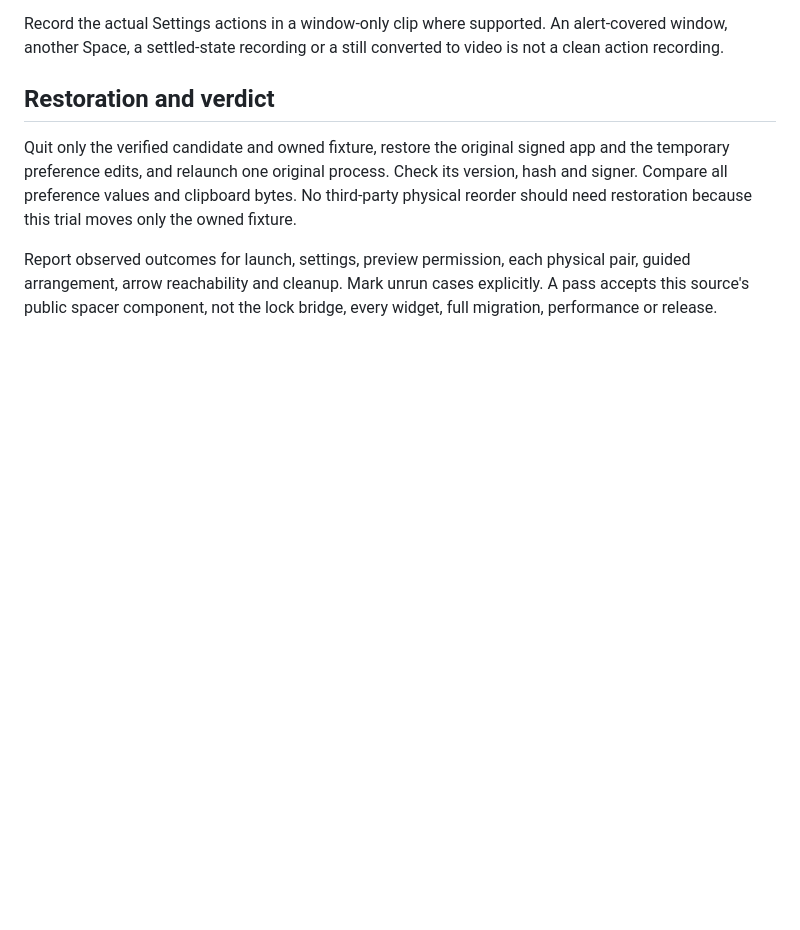
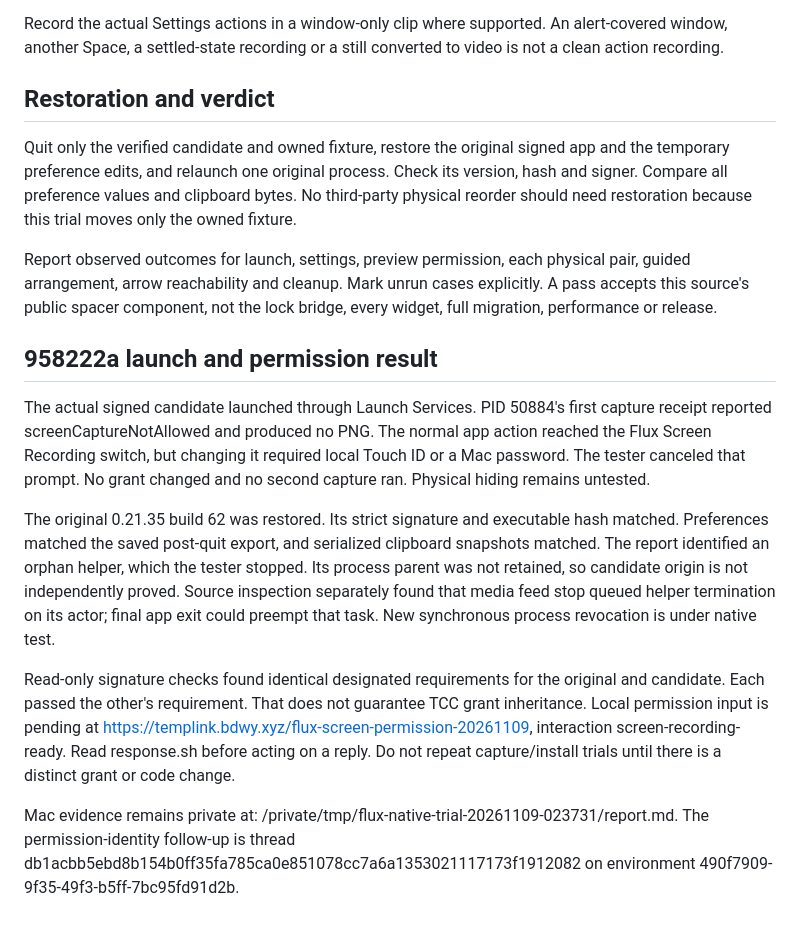
Before and after one commit to unknown6003/flux, a Markdown page: docs/rebuild/NATIVE-ACCEPTANCE.md, the part around the change. Drawn GitHub-style; blank space fills up the shorter version.

Commit message:
docs: record native launch and local permission blocker

```diff
--- a/docs/rebuild/NATIVE-ACCEPTANCE.md
+++ b/docs/rebuild/NATIVE-ACCEPTANCE.md
@@ -123,3 +123,31 @@ Report observed outcomes for launch, settings, preview permission, each
 physical pair, guided arrangement, arrow reachability and cleanup. Mark
 unrun cases explicitly. A pass accepts this source's public spacer component,
 not the lock bridge, every widget, full migration, performance or release.
+
+## 958222a launch and permission result
+
+The actual signed candidate launched through Launch Services. PID 50884's
+first capture receipt reported screenCaptureNotAllowed and produced no PNG.
+The normal app action reached the Flux Screen Recording switch, but changing
+it required local Touch ID or a Mac password. The tester canceled that prompt.
+No grant changed and no second capture ran. Physical hiding remains untested.
+
+The original 0.21.35 build 62 was restored. Its strict signature and executable
+hash matched. Preferences matched the saved post-quit export, and serialized
+clipboard snapshots matched. The report identified an orphan helper, which
+the tester stopped. Its process parent was not retained, so candidate origin
+is not independently proved. Source inspection separately found that media
+feed stop queued helper termination on its actor; final app exit could preempt
+that task. New synchronous process revocation is under native test.
+
+Read-only signature checks found identical designated requirements for the
+original and candidate. Each passed the other's requirement. That does not
+guarantee TCC grant inheritance. Local permission input is pending at
+https://templink.bdwy.xyz/flux-screen-permission-20261109, interaction
+screen-recording-ready. Read response.sh before acting on a reply. Do not
+repeat capture/install trials until there is a distinct grant or code change.
+
+Mac evidence remains private at:
+/private/tmp/flux-native-trial-20261109-023731/report.md.
+The permission-identity follow-up is thread db1acbb5ebd8b154b0ff35fa785ca0e851078cc7a6a1353021117173f1912082
+on environment 490f7909-9f35-49f3-b5ff-7bc95fd91d2b.
```
Also changed, not shown: docs/rebuild/PLAN.md (+4 -2 lines).
